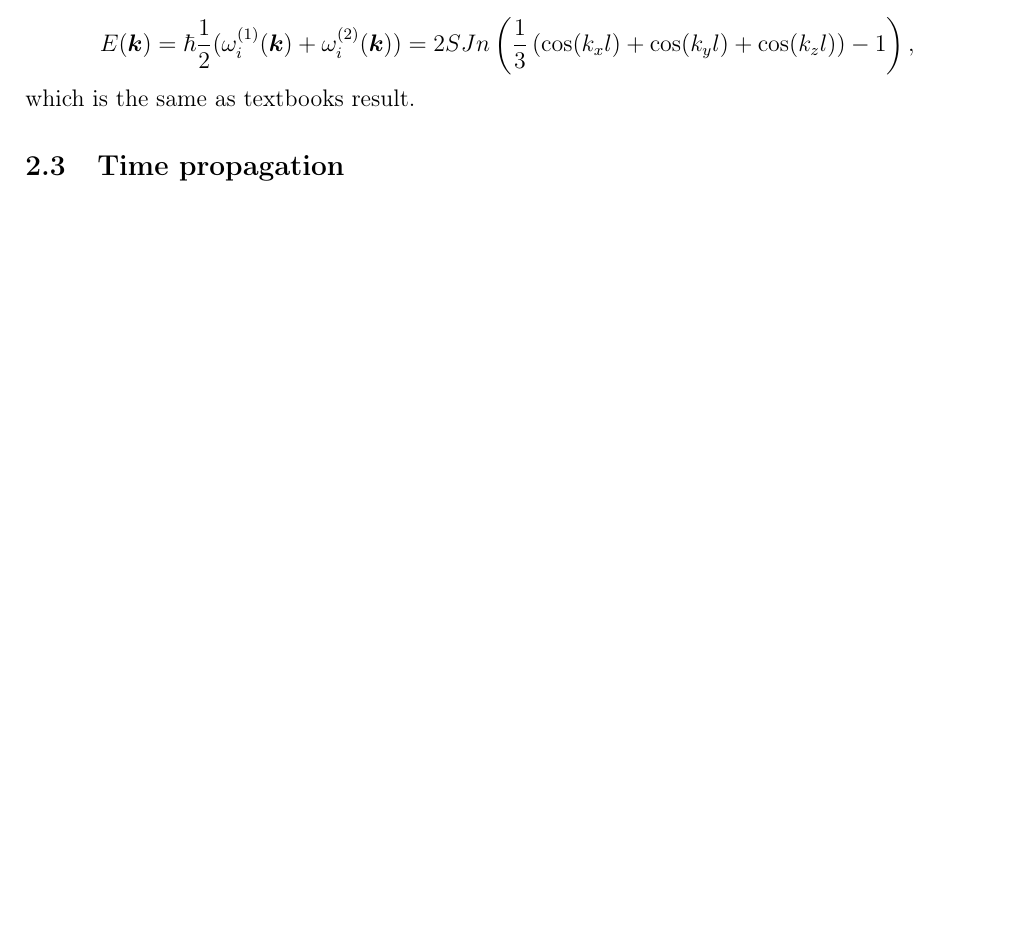
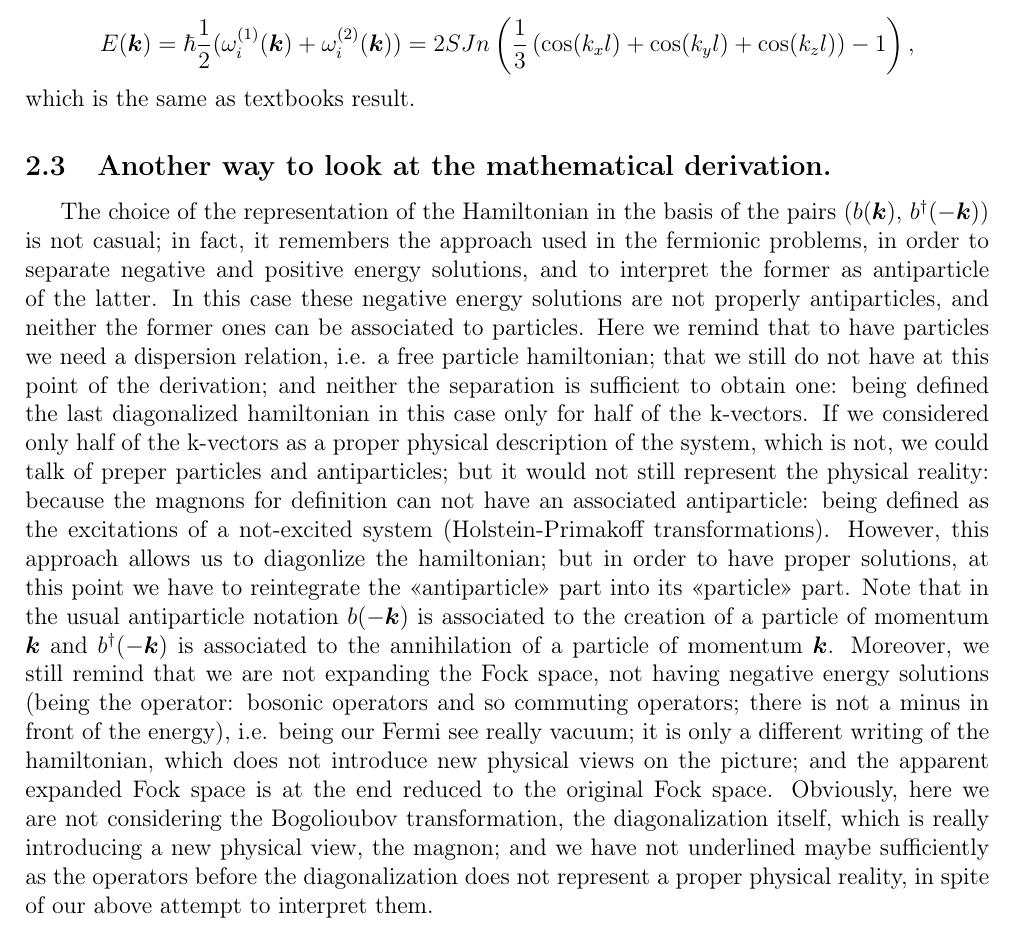
Before and after one commit to adrybakov/factor2-problem, a LaTeX document (main.tex): part of page 7 of 17, cut so that both start at the same text, the shorter picture padded with empty space. Compiled offline with pdfLaTeX.

Commit message:
Marko's part, before editing

```diff
--- a/main.tex
+++ b/main.tex
@@ -421,7 +421,38 @@
             \end{equation}
             which is the same as textbooks result.
 
-        \subsection{Time propagation}
+        \subsection{Another way to look at the mathematical derivation.}
+
+            The choice of the representation of the Hamiltonian in the basis of the pairs
+            ($b(\boldsymbol{k})$, $b^{\dag}(-\boldsymbol{k})$) is not casual;
+            in fact, it remembers the approach used in the fermionic problems,
+            in order to separate negative and positive energy solutions,
+            and to interpret the former as antiparticle of the latter.
+            In this case these negative energy solutions are not properly antiparticles,
+            and neither the former ones can be associated to particles.
+            Here we remind that to have particles we need a dispersion relation,
+            i.e. a free particle hamiltonian; that we still do not have at this point
+            of the derivation; and neither the separation is sufficient to obtain one:
+            being defined the last diagonalized hamiltonian in this case only for half of the k-vectors.
+            If we considered only half of the k-vectors as a proper physical description of the system,
+            which is not, we could talk of preper particles and antiparticles;
+            but it would not still represent the physical reality: because the magnons for definition
+            can not have an associated antiparticle: being defined as the excitations of a not-excited system
+            (Holstein-Primakoff transformations). However, this approach allows us to diagonlize the hamiltonian;
+            but in order to have proper solutions, at this point we have to reintegrate
+            the <<antiparticle>> part into its <<particle>> part. Note that in the usual
+            antiparticle notation $b(-\boldsymbol{k})$ is associated to the creation of a particle
+            of momentum $\boldsymbol{k}$ and $b^{\dag}(-\boldsymbol{k})$ is associated to the annihilation of
+            a particle of momentum $\boldsymbol{k}$. Moreover, we still remind that we are not expanding
+            the Fock space, not having negative energy solutions (being the operator: bosonic operators
+            and so commuting operators; there is not a minus in front of the energy),
+            i.e. being our Fermi see really vacuum; it is only a different writing of the hamiltonian,
+            which does not introduce new physical views on the picture; and the apparent expanded
+            Fock space is at the end reduced to the original Fock space. Obviously,
+            here we are not considering the Bogolioubov transformation, the diagonalization itself,
+            which is really introducing a new physical view, the magnon; and we have not underlined
+            maybe sufficiently as the operators before the diagonalization does not represent a proper
+            physical reality, in spite of our above attempt to interpret them.
 
         \subsection{SpinW solution}\label{sec:spinw}
 
```
Also changed, not shown: main.pdf.
